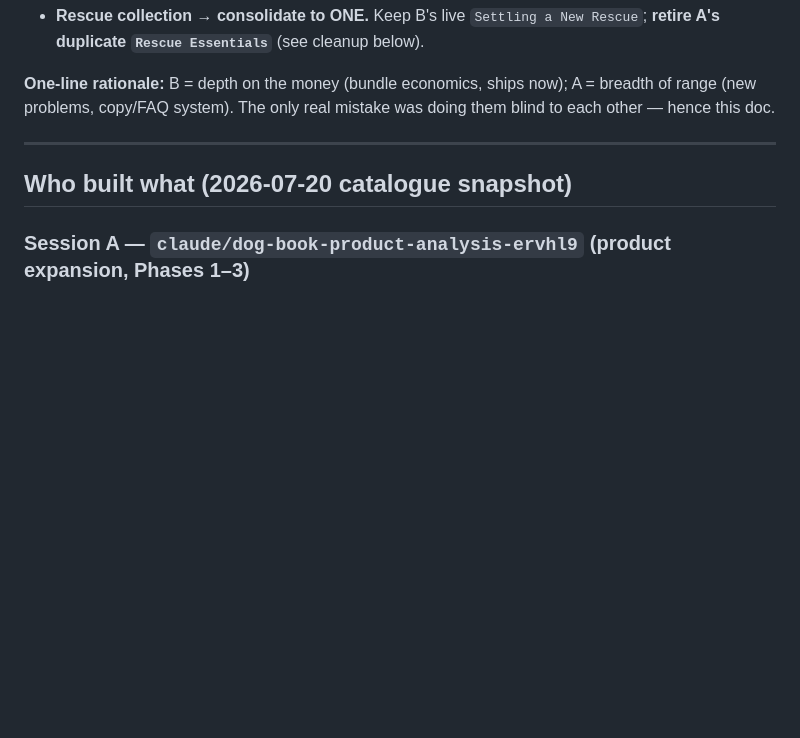
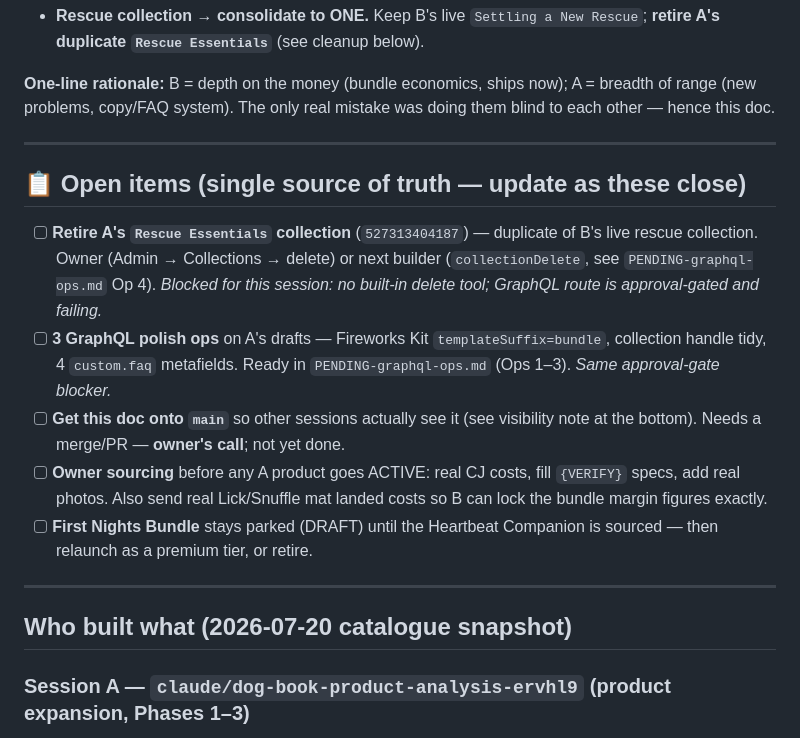
Before and after one commit to aryancodes420/sc, a Markdown page: BUILDER-COORDINATION.md, the part around the change. GitHub-like rendering; blank space fills up the shorter version.

Commit message:
docs(coordination): add consolidated Open items checklist
Surface the live open actions (retire Rescue Essentials, 3 GraphQL polish
ops, get doc to main, owner sourcing, First Nights parked) in one
checklist so state lives in the doc, not chat.

Co-Authored-By: Claude Opus 4.8 <noreply@anthropic.com>
Claude-Session: https://claude.ai/code/session_01GJhNVyKuja1GwBKv3CLoon

```diff
--- a/BUILDER-COORDINATION.md
+++ b/BUILDER-COORDINATION.md
@@ -33,6 +33,24 @@ work where it is genuinely stronger. Not "one builder wins."
 **One-line rationale:** B = depth on the money (bundle economics, ships now); A = breadth
 of range (new problems, copy/FAQ system). The only real mistake was doing them blind to
 each other — hence this doc.
+
+---
+
+## 📋 Open items (single source of truth — update as these close)
+- [ ] **Retire A's `Rescue Essentials` collection** (`527313404187`) — duplicate of B's
+  live rescue collection. Owner (Admin → Collections → delete) or next builder
+  (`collectionDelete`, see `PENDING-graphql-ops.md` Op 4). *Blocked for this session: no
+  built-in delete tool; GraphQL route is approval-gated and failing.*
+- [ ] **3 GraphQL polish ops** on A's drafts — Fireworks Kit `templateSuffix=bundle`,
+  collection handle tidy, 4 `custom.faq` metafields. Ready in `PENDING-graphql-ops.md`
+  (Ops 1–3). *Same approval-gate blocker.*
+- [ ] **Get this doc onto `main`** so other sessions actually see it (see visibility note
+  at the bottom). Needs a merge/PR — **owner's call**; not yet done.
+- [ ] **Owner sourcing** before any A product goes ACTIVE: real CJ costs, fill `{VERIFY}`
+  specs, add real photos. Also send real Lick/Snuffle mat landed costs so B can lock the
+  bundle margin figures exactly.
+- [ ] **First Nights Bundle** stays parked (DRAFT) until the Heartbeat Companion is
+  sourced — then relaunch as a premium tier, or retire.
 
 ---
 
```
